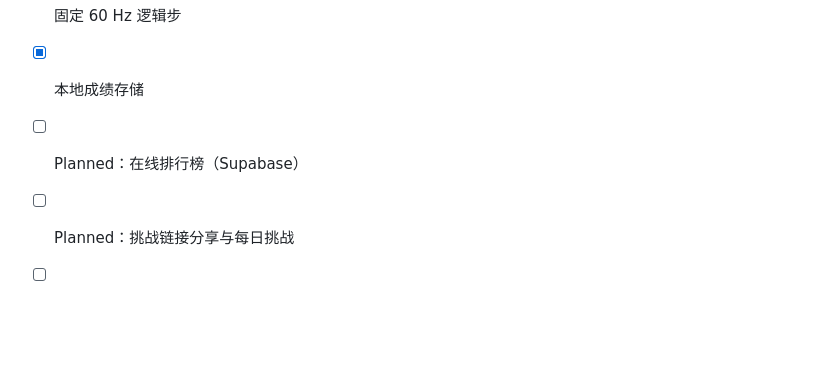
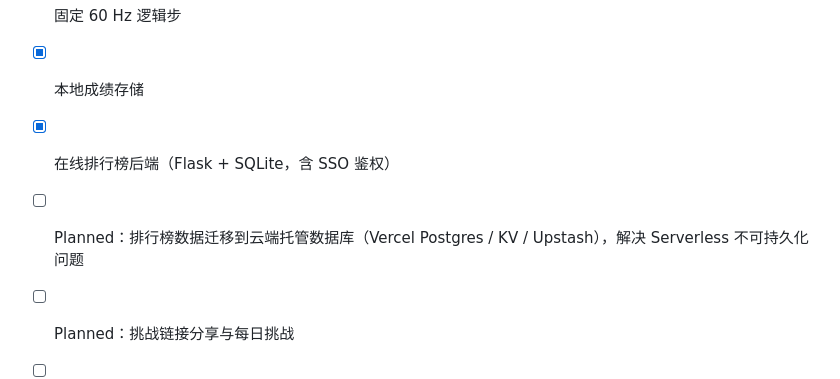
Before and after one commit to dds123456/highway-heroes, a Markdown page: README.md, the part around one of its changes. GitHub-like rendering; blank space fills up the shorter version.

```diff
--- a/README.md
+++ b/README.md
@@ -121,7 +169,8 @@ public/        模型、音乐、PWA manifest、Service Worker、图标
 - [x] 手柄完整按键映射（Y 氮气 / X 道具 / Start 暂停 / B 返回）
 - [x] 固定 60 Hz 逻辑步
 - [x] 本地成绩存储
-- [ ] Planned：在线排行榜（Supabase）
+- [x] 在线排行榜后端（Flask + SQLite，含 SSO 鉴权）
+- [ ] Planned：排行榜数据迁移到云端托管数据库（Vercel Postgres / KV / Upstash），解决 Serverless 不可持久化问题
 - [ ] Planned：挑战链接分享与每日挑战
 - [ ] Planned：离线模型压缩 / Draco / Meshopt 与 LOD
 - [ ] Planned：实时多人房间
```
Also changed, not shown: other parts of README.md (+68 -20 lines).
